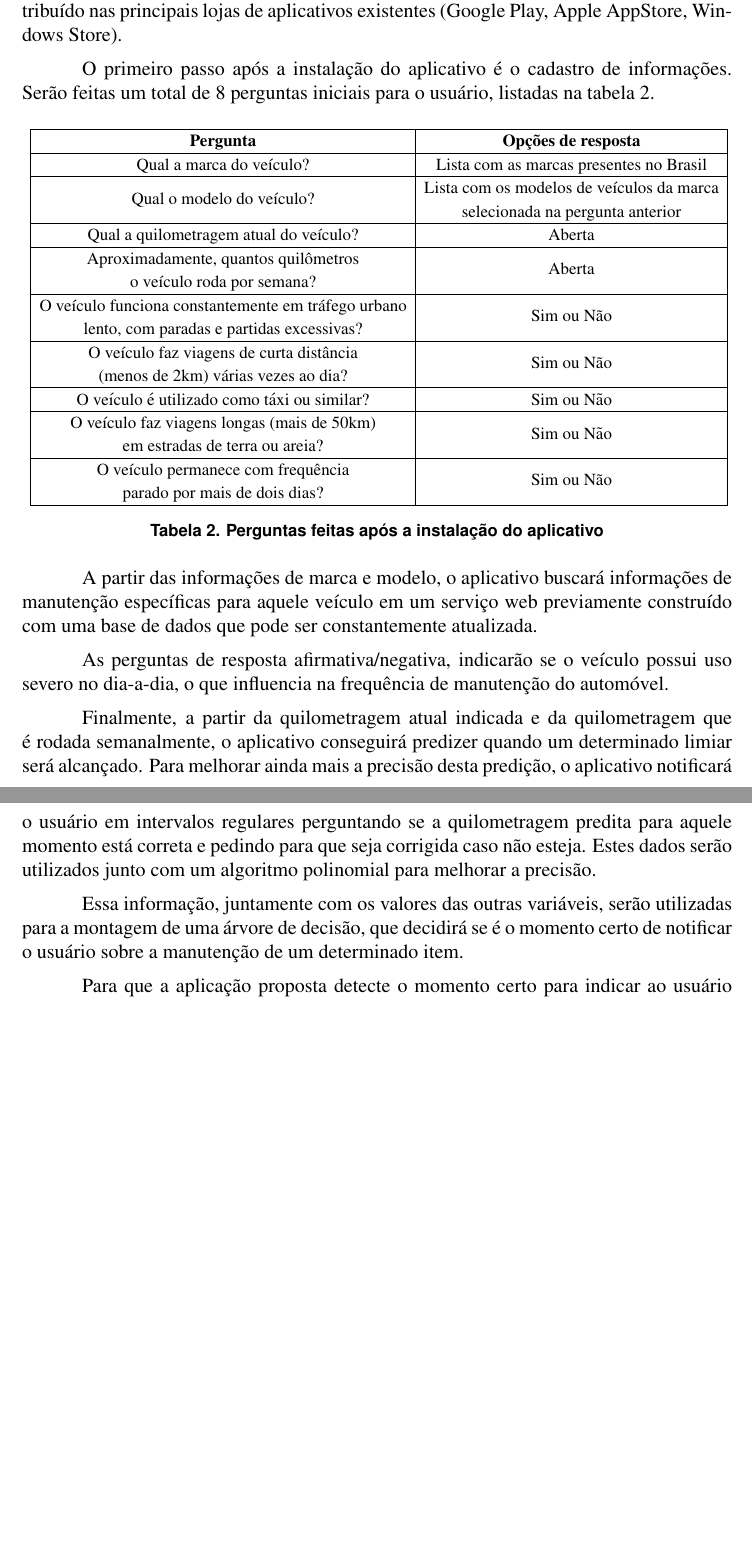
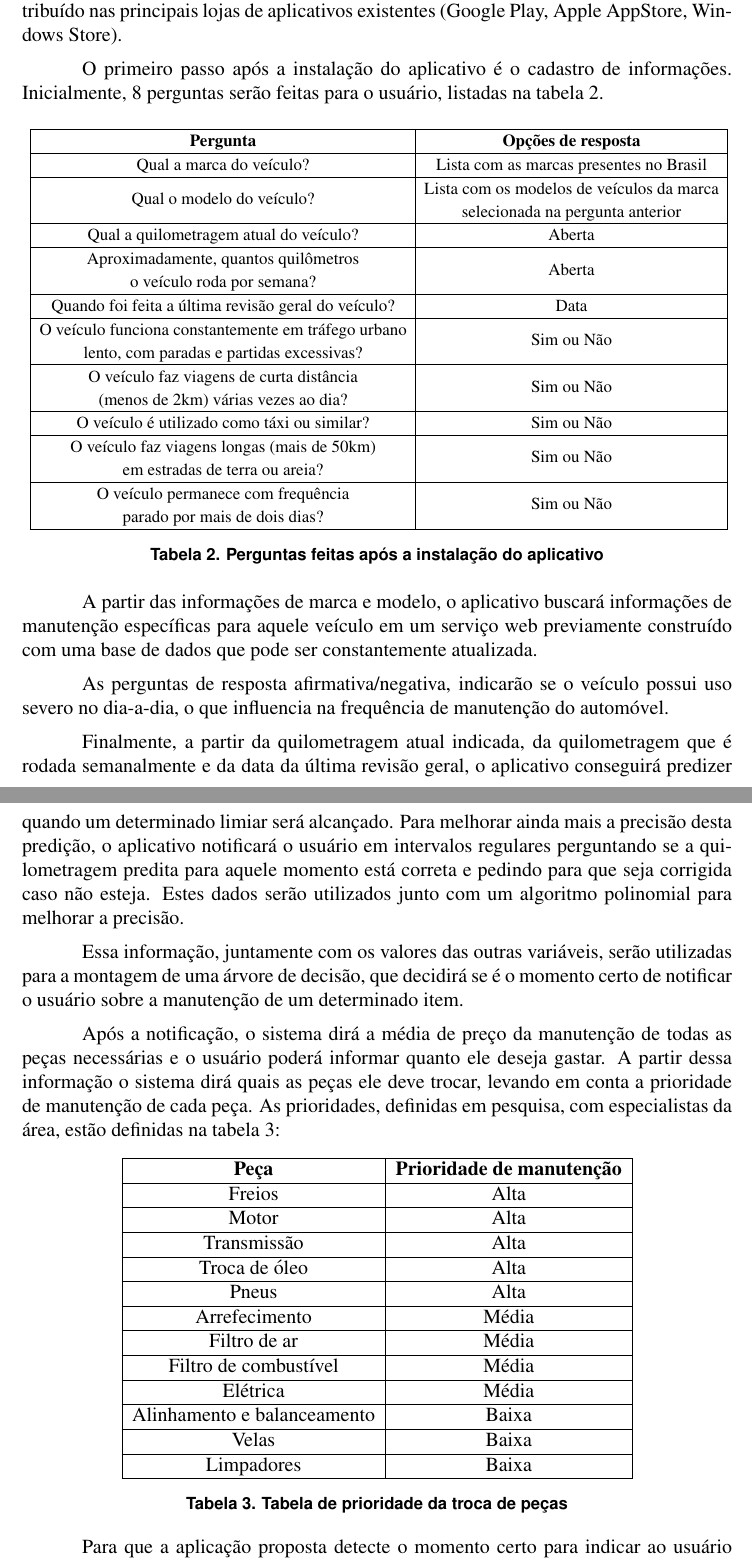
Before and after one commit to Genjiff/trabalho-adm, a LaTeX paper (meu-possante.tex): two parts of pages 4 and 5 of 7 before the commit and two parts of pages 4 and 5 of 6 after it, joined at a grey line, cut so that both start at the same text, the shorter picture padded with empty space. Compiled offline with pdfLaTeX; a LaTeX package or settings file that is missing is left out.

Commit message:
Finaliza artigo

```diff
--- a/meu-possante.tex
+++ b/meu-possante.tex
@@ -215,7 +215,7 @@ e distribuído nas principais lojas de aplicativos existentes (Google Play, Appl
 AppStore, Windows Store).
 
 O primeiro passo após a instalação do aplicativo é o cadastro de informações.
-Serão feitas um total de 8 perguntas iniciais para o usuário, listadas na tabela
+Inicialmente, 8 perguntas serão feitas para o usuário, listadas na tabela
 \ref{perguntas}.
 
 \begin{table}[h]
@@ -229,6 +229,7 @@ Qual a marca do veículo?
 Qual o modelo do veículo?                                                                                                               & \begin{tabular}[c]{@{}c@{}}Lista com os modelos de veículos da marca\\ selecionada na pergunta anterior\end{tabular} \\ \hline
 Qual a quilometragem atual do veículo?                                                                                                  & Aberta                                                                                                               \\ \hline
 \begin{tabular}[c]{@{}c@{}}Aproximadamente, quantos quilômetros\\ o veículo roda por semana?\end{tabular}                               & Aberta                                                                                                               \\ \hline
+Quando foi feita a última revisão geral do veículo?                                                                                     & Data                                                                                                               \\ \hline
 \begin{tabular}[c]{@{}c@{}}O veículo funciona constantemente em tráfego urbano\\ lento, com paradas e partidas excessivas?\end{tabular} & Sim ou Não                                                                                                           \\ \hline
 \begin{tabular}[c]{@{}c@{}}O veículo faz viagens de curta distância\\ (menos de 2km) várias vezes ao dia?\end{tabular}                  & Sim ou Não                                                                                                           \\ \hline
 O veículo é utilizado como táxi ou similar?                                                                                             & Sim ou Não                                                                                                           \\ \hline
@@ -247,17 +248,45 @@ construído com uma base de dados que pode ser constantemente atualizada.
 As perguntas de resposta afirmativa/negativa, indicarão se o veículo possui uso
 severo no dia-a-dia, o que influencia na frequência de manutenção do automóvel.
 
-Finalmente, a partir da quilometragem atual indicada e da quilometragem que é
-rodada semanalmente, o aplicativo conseguirá predizer quando um determinado
-limiar será alcançado. Para melhorar ainda mais a precisão desta predição, o
-aplicativo notificará o usuário em intervalos regulares perguntando se a
-quilometragem predita para aquele momento está correta e pedindo para que seja
-corrigida caso não esteja. Estes dados serão utilizados junto com um algoritmo
-polinomial para melhorar a precisão.
+Finalmente, a partir da quilometragem atual indicada, da quilometragem que é
+rodada semanalmente e da data da última revisão geral, o aplicativo conseguirá
+predizer quando um determinado limiar será alcançado. Para melhorar ainda mais a
+precisão desta predição, o aplicativo notificará o usuário em intervalos
+regulares perguntando se a quilometragem predita para aquele momento está
+correta e pedindo para que seja corrigida caso não esteja. Estes dados serão
+utilizados junto com um algoritmo polinomial para melhorar a precisão.
 
 Essa informação, juntamente com os valores das outras variáveis, serão utilizadas
 para a montagem de uma árvore de decisão, que decidirá se é o momento certo de
 notificar o usuário sobre a manutenção de um determinado item.
+
+Após a notificação, o sistema dirá a média de preço da manutenção de todas as
+peças necessárias e o usuário poderá informar quanto ele deseja gastar. A partir
+dessa informação o sistema dirá quais as peças ele deve trocar, levando em conta
+a prioridade de manutenção de cada peça. As prioridades, definidas em pesquisa,
+com especialistas da área, estão definidas na tabela \ref{tabela-prioridade}:
+
+\begin{table}[h]
+\centering
+\begin{tabular}{|c|c|}
+\hline
+\textbf{Peça}               & \textbf{Prioridade de manutenção} \\ \hline
+Freios                      & Alta                              \\ \hline
+Motor                       & Alta                              \\ \hline
+Transmissão                 & Alta                              \\ \hline
+Troca de óleo               & Alta                              \\ \hline
+Pneus                       & Alta                              \\ \hline
+Arrefecimento               & Média                             \\ \hline
+Filtro de ar                & Média                             \\ \hline
+Filtro de combustível       & Média                             \\ \hline
+Elétrica                    & Média                             \\ \hline
+Alinhamento e balanceamento & Baixa                             \\ \hline
+Velas                       & Baixa                             \\ \hline
+Limpadores                  & Baixa                             \\ \hline
+\end{tabular}
+\caption{Tabela de prioridade da troca de peças}
+\label{tabela-prioridade}
+\end{table}
 
 Para que a aplicação proposta detecte o momento certo para indicar ao usuário a
 necessidade de se fazer manutenção, são utilizados algoritmos de árvore de
```
Also changed, not shown: notificationdrawer.png (deleted), tela1.png (deleted), tela2.png (deleted), tela3.png (deleted), telas.png (added), meu-possante.tex (23 more changed lines).
